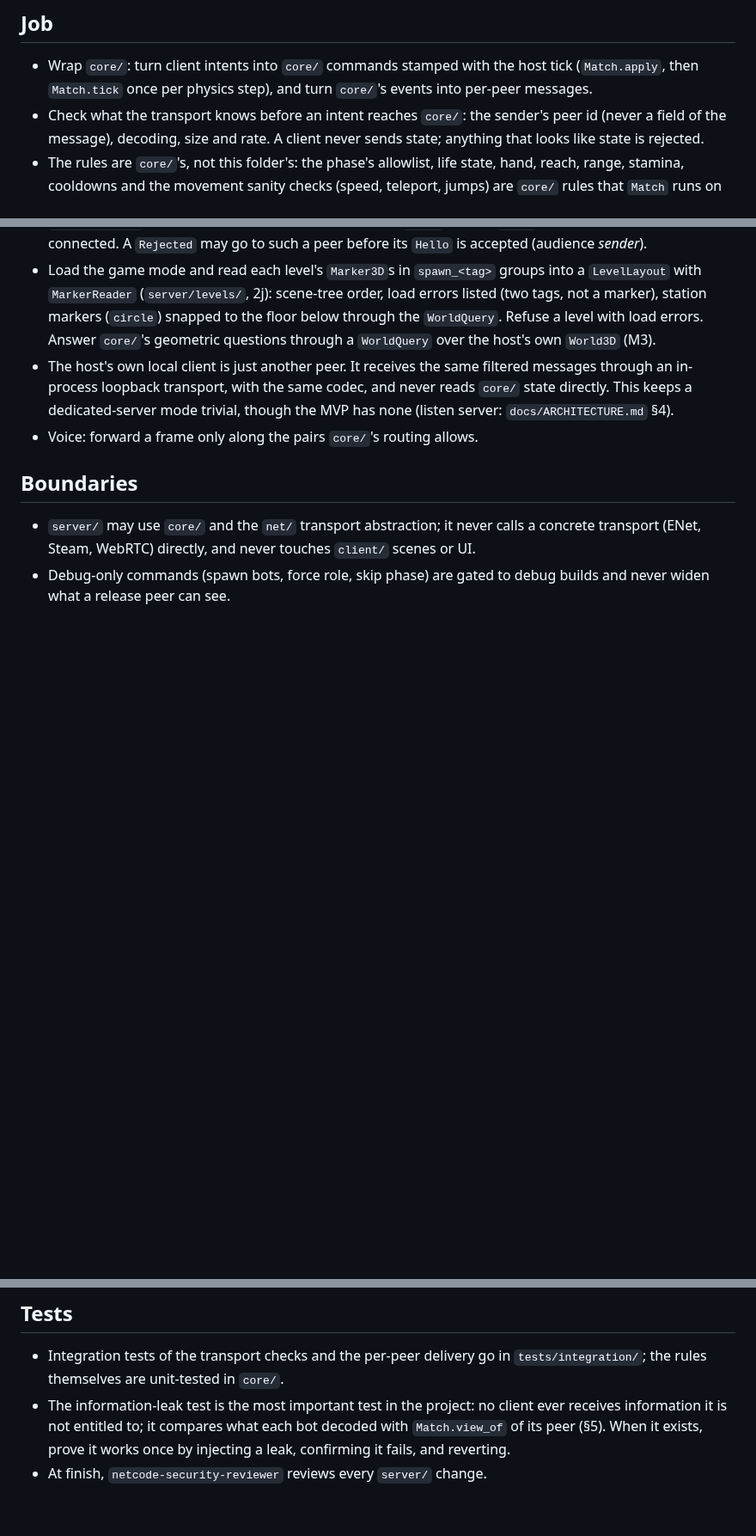
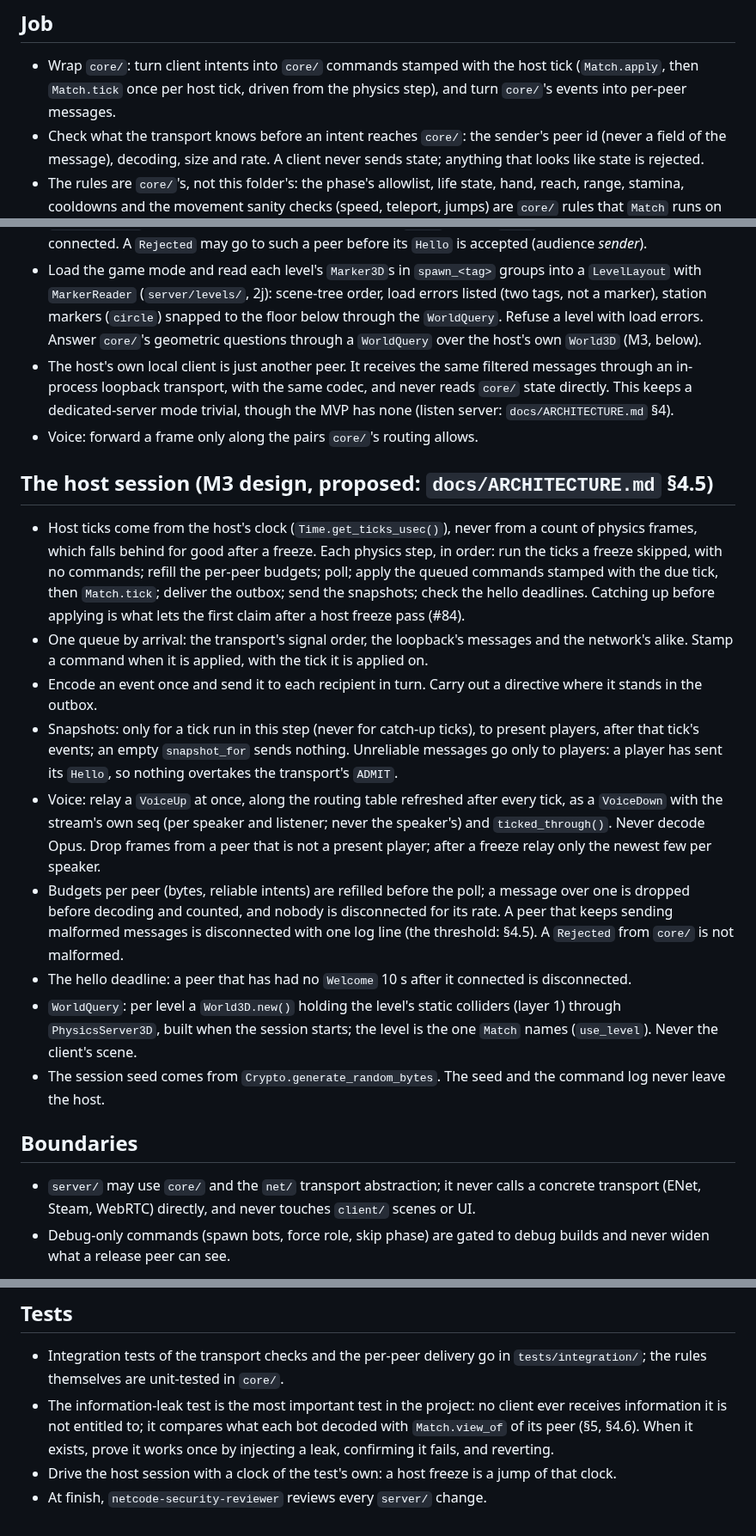
Before and after one commit to xperiaroco2/prime-game, a Markdown page: server/CLAUDE.md, 3 parts joined by grey strips. Shown at 86% size. Rendered like a GitHub page; blank space fills up the shorter version.

Commit message:
docs(server): host session rules for M3 in server/CLAUDE.md
The per-step order on the host's clock with the catch-up before applying,
one queue by arrival, events encoded once and sent per recipient,
snapshots only for ticks run in the step, the voice relay, budgets and the
malformed-packet disconnect, the hello deadline, per-level collision
worlds, and a test clock. Match.tick runs once per host tick, not once per
physics step (ARCHITECTURE 4.5, proposed in #89).

Co-Authored-By: Claude Opus 5.5 <noreply@anthropic.com>

```diff
--- a/server/CLAUDE.md
+++ b/server/CLAUDE.md
@@ -5,7 +5,7 @@ Loaded when a file in `server/` is read. The invariants in the root `CLAUDE.md`
 
 ## Job
 - Wrap `core/`: turn client intents into `core/` commands stamped with the host tick (`Match.apply`, then
-  `Match.tick` once per physics step), and turn `core/`'s events into per-peer messages.
+  `Match.tick` once per host tick, driven from the physics step), and turn `core/`'s events into per-peer messages.
 - Check what the transport knows before an intent reaches `core/`: the sender's peer id (never a field of the
   message), decoding, size and rate. A client never sends state; anything that looks like state is rejected.
 - The rules are `core/`'s, not this folder's: the phase's allowlist, life state, hand, reach, range, stamina,
@@ -26,11 +26,34 @@ Loaded when a file in `server/` is read. The invariants in the root `CLAUDE.md`
 - Load the game mode and read each level's `Marker3D`s in `spawn_<tag>` groups into a `LevelLayout` with
   `MarkerReader` (`server/levels/`, 2j): scene-tree order, load errors listed (two tags, not a marker), station
   markers (`circle`) snapped to the floor below through the `WorldQuery`. Refuse a level with load errors. Answer
-  `core/`'s geometric questions through a `WorldQuery` over the host's own `World3D` (M3).
+  `core/`'s geometric questions through a `WorldQuery` over the host's own `World3D` (M3, below).
 - The host's own local client is just another peer. It receives the same filtered messages through an in-process
   loopback transport, with the same codec, and never reads `core/` state directly. This keeps a dedicated-server
   mode trivial, though the MVP has none (listen server: `docs/ARCHITECTURE.md` §4).
 - Voice: forward a frame only along the pairs `core/`'s routing allows.
+
+## The host session (M3 design, proposed: `docs/ARCHITECTURE.md` §4.5)
+- Host ticks come from the host's clock (`Time.get_ticks_usec()`), never from a count of physics frames, which falls
+  behind for good after a freeze. Each physics step, in order: run the ticks a freeze skipped, with no commands; refill
+  the per-peer budgets; poll; apply the queued commands stamped with the due tick, then `Match.tick`; deliver the
+  outbox; send the snapshots; check the hello deadlines. Catching up before applying is what lets the first claim
+  after a host freeze pass (#84).
+- One queue by arrival: the transport's signal order, the loopback's messages and the network's alike. Stamp a
+  command when it is applied, with the tick it is applied on.
+- Encode an event once and send it to each recipient in turn. Carry out a directive where it stands in the outbox.
+- Snapshots: only for a tick run in this step (never for catch-up ticks), to present players, after that tick's
+  events; an empty `snapshot_for` sends nothing. Unreliable messages go only to players: a player has sent its
+  `Hello`, so nothing overtakes the transport's `ADMIT`.
+- Voice: relay a `VoiceUp` at once, along the routing table refreshed after every tick, as a `VoiceDown` with the
+  stream's own seq (per speaker and listener; never the speaker's) and `ticked_through()`. Never decode Opus. Drop
+  frames from a peer that is not a present player; after a freeze relay only the newest few per speaker.
+- Budgets per peer (bytes, reliable intents) are refilled before the poll; a message over one is dropped before
+  decoding and counted, and nobody is disconnected for its rate. A peer that keeps sending malformed messages is
+  disconnected with one log line (the threshold: §4.5). A `Rejected` from `core/` is not malformed.
+- The hello deadline: a peer that has had no `Welcome` 10 s after it connected is disconnected.
+- `WorldQuery`: per level a `World3D.new()` holding the level's static colliders (layer 1) through `PhysicsServer3D`,
+  built when the session starts; the level is the one `Match` names (`use_level`). Never the client's scene.
+- The session seed comes from `Crypto.generate_random_bytes`. The seed and the command log never leave the host.
 
 ## Boundaries
 - `server/` may use `core/` and the `net/` transport abstraction; it never calls a concrete transport (ENet, Steam,
@@ -42,6 +65,7 @@ Loaded when a file in `server/` is read. The invariants in the root `CLAUDE.md`
 - Integration tests of the transport checks and the per-peer delivery go in `tests/integration/`; the rules
   themselves are unit-tested in `core/`.
 - The information-leak test is the most important test in the project: no client ever receives information it is
-  not entitled to; it compares what each bot decoded with `Match.view_of` of its peer (§5). When it exists, prove
-  it works once by injecting a leak, confirming it fails, and reverting.
+  not entitled to; it compares what each bot decoded with `Match.view_of` of its peer (§5, §4.6). When it exists,
+  prove it works once by injecting a leak, confirming it fails, and reverting.
+- Drive the host session with a clock of the test's own: a host freeze is a jump of that clock.
 - At finish, `netcode-security-reviewer` reviews every `server/` change.
```
